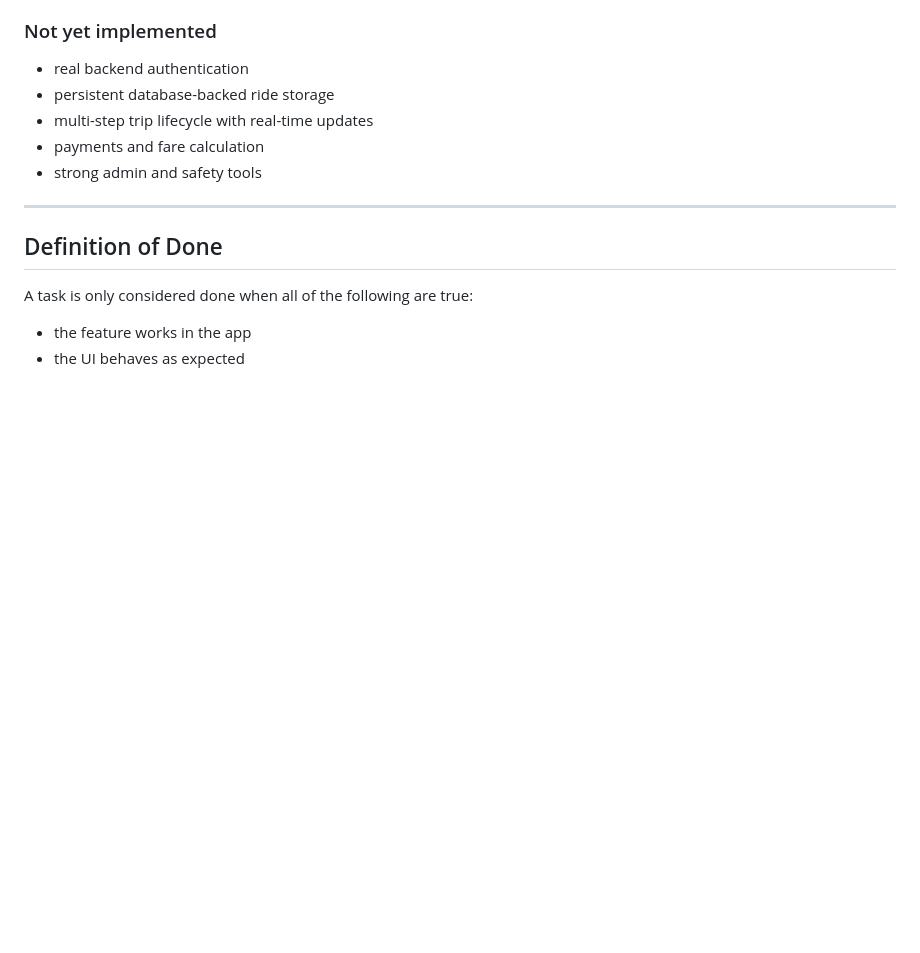
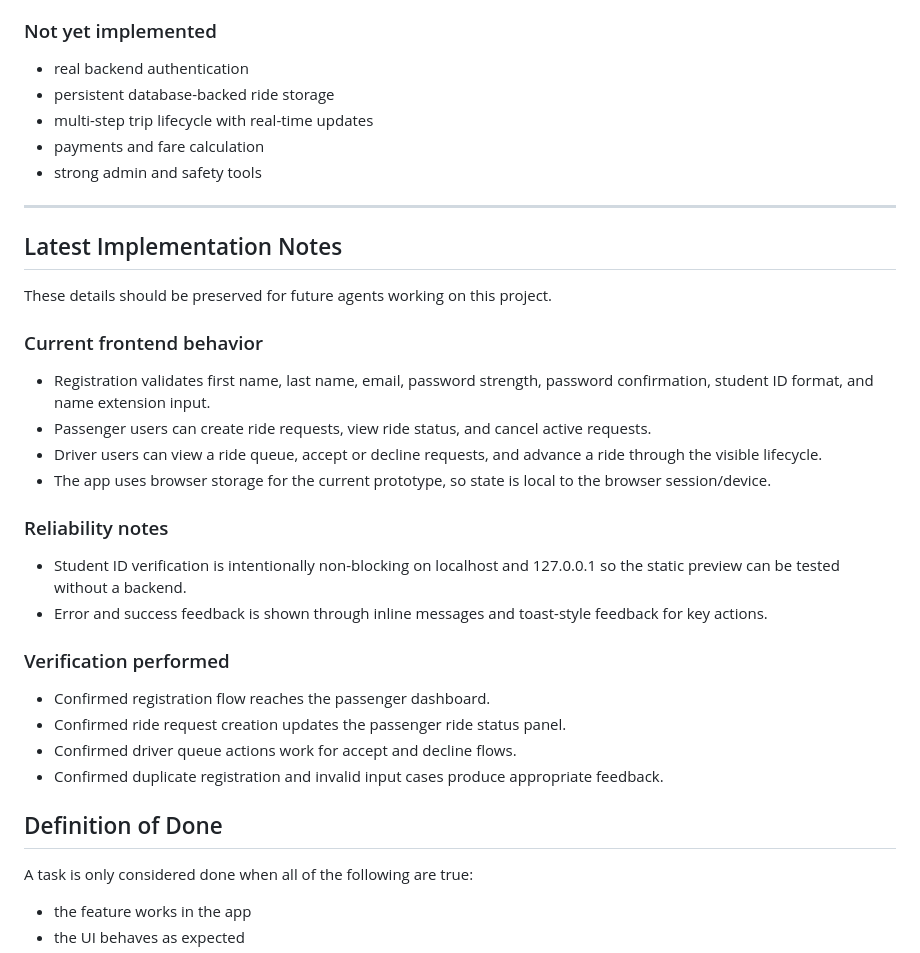
Before and after one commit to rae-crypt/GoTSUian-deploy, a Markdown page: knowledge_reference.md, the part around the change. GitHub-like rendering; blank space fills up the shorter version.

Commit message:
Added new content to the reference

```diff
--- a/knowledge_reference.md
+++ b/knowledge_reference.md
@@ -164,6 +164,25 @@ This section should always reflect the latest known state of the project.
 - strong admin and safety tools
 
 ---
+
+## Latest Implementation Notes
+These details should be preserved for future agents working on this project.
+
+### Current frontend behavior
+- Registration validates first name, last name, email, password strength, password confirmation, student ID format, and name extension input.
+- Passenger users can create ride requests, view ride status, and cancel active requests.
+- Driver users can view a ride queue, accept or decline requests, and advance a ride through the visible lifecycle.
+- The app uses browser storage for the current prototype, so state is local to the browser session/device.
+
+### Reliability notes
+- Student ID verification is intentionally non-blocking on localhost and 127.0.0.1 so the static preview can be tested without a backend.
+- Error and success feedback is shown through inline messages and toast-style feedback for key actions.
+
+### Verification performed
+- Confirmed registration flow reaches the passenger dashboard.
+- Confirmed ride request creation updates the passenger ride status panel.
+- Confirmed driver queue actions work for accept and decline flows.
+- Confirmed duplicate registration and invalid input cases produce appropriate feedback.
 
 ## Definition of Done
 A task is only considered done when all of the following are true:
```
